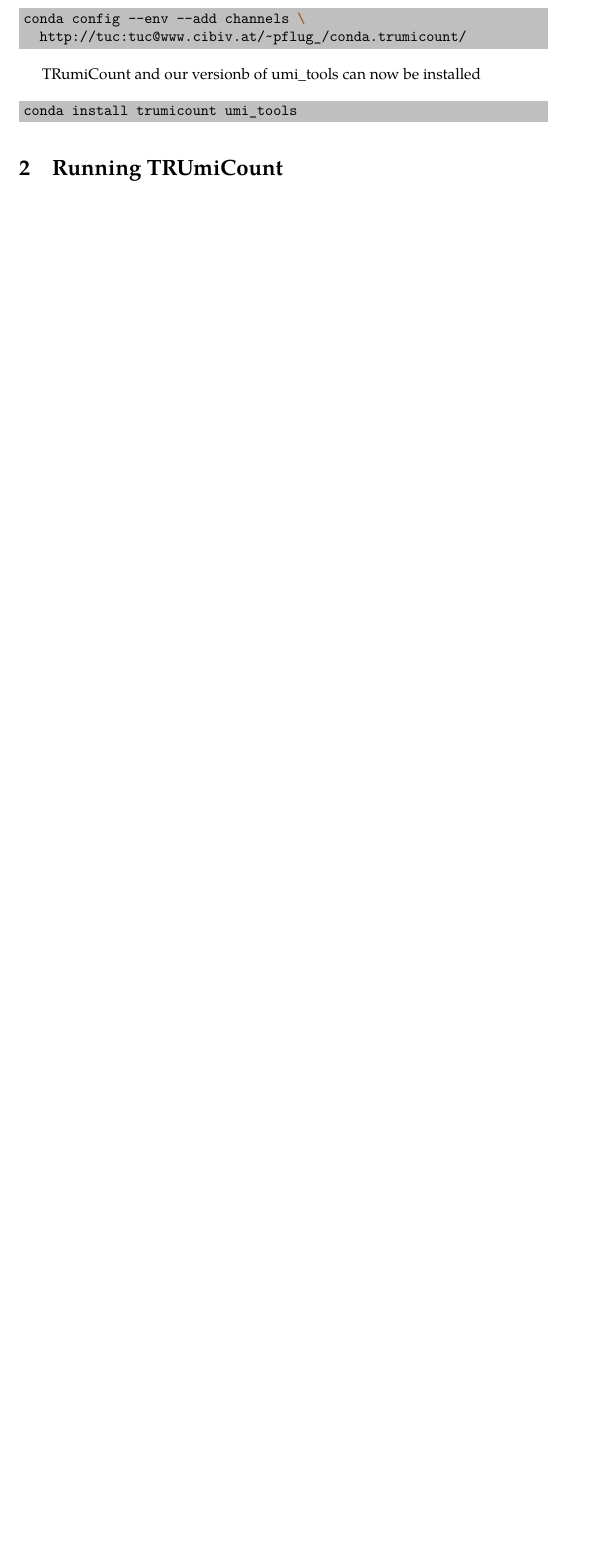
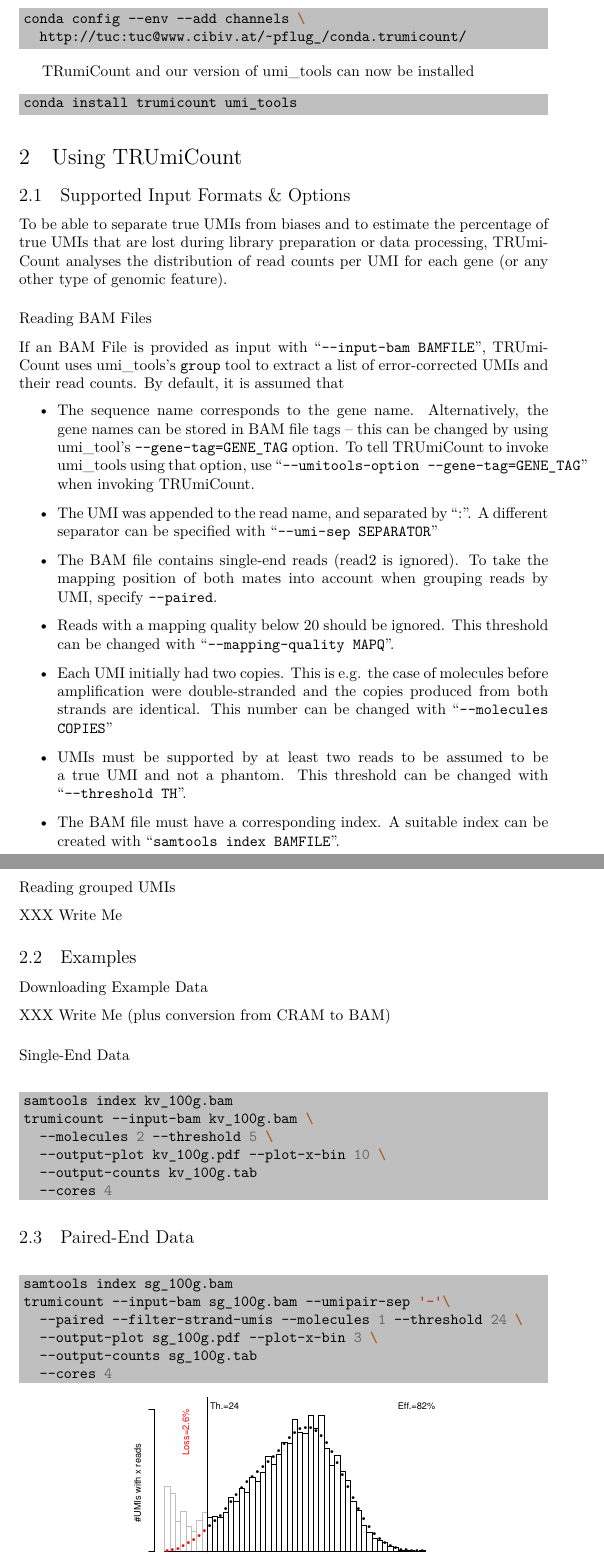
Before and after one commit to Cibiv/trumicount, a LaTeX document (howto.tex): part of page 3 of 3 before the commit and two parts of pages 3 and 4 of 4 after it, the two joined at a grey line, cut so that both start at the same text, the shorter picture padded with empty space. Compiled offline with XeLaTeX.

Commit message:
Added example data (shiroguchi, replicate 1, downsamples)

```diff
--- a/howto.tex
+++ b/howto.tex
@@ -1,10 +1,11 @@
 \documentclass[10pt]{article}
-\usepackage{xcolor,fontspec}
+\usepackage{tgpagella}
+\usepackage{xcolor,graphicx}
 \usepackage{hyperref}
 \usepackage{minted}
 \newminted[shellcode]{shell}{bgcolor=lightgray}
 
-\setmainfont[Ligatures=TeX]{TeX Gyre Pagella}
+%\setmainfont[Ligatures=TeX]{TeX Gyre Pagella}
 
 \begin{document}
 
@@ -68,14 +69,63 @@ conda config --env --add channels \
   http://tuc:tuc@www.cibiv.at/~pflug_/conda.trumicount/
 \end{shellcode}
 
-TRumiCount and our versionb of umi\_tools can now be installed
+TRumiCount and our version of umi\_tools can now be installed
 
 \begin{shellcode}
 conda install trumicount umi_tools
 \end{shellcode}
 
-\section{Running TRUmiCount}
+\section{Using TRUmiCount}
 
+\subsection{Supported Input Formats \& Options}
 
+To be able to separate true UMIs from biases and to estimate the percentage of true UMIs that are lost during library preparation or data processing, TRUmiCount analyses the distribution of read counts per UMI for each gene (or any other type of genomic feature).
+
+\subsubsection*{Reading BAM Files}
+
+If an BAM File is provided as input with ``\texttt{--input-bam BAMFILE}'', TRUmiCount uses umi\_tools's \texttt{group} tool to extract a list of error-corrected UMIs and their read counts. By default, it is assumed that
+\begin{itemize}
+  \item The sequence name corresponds to the gene name. Alternatively, the gene names can be stored in BAM file tags -- this can be changed by using umi\_tool's \texttt{--gene-tag=GENE\_TAG} option. To tell TRUmiCount to invoke umi\_tools using that option, use ``\texttt{--umitools-option --gene-tag=\allowbreak GENE\_TAG}'' when invoking TRUmiCount.
+  \item The UMI was appended to the read name, and separated by ``:''. A different separator can be specified with ``\texttt{--umi-sep SEPARATOR}''
+  \item The BAM file contains single-end reads (read2 is ignored). To take the mapping position of both mates into account when grouping reads by UMI, specify \texttt{--paired}.
+  \item Reads with a mapping quality below 20 should be ignored. This threshold can be changed with ``\texttt{--mapping-quality MAPQ}''.
+  \item Each UMI initially had two copies. This is e.g. the case of molecules before amplification were double-stranded and the copies produced from both strands are identical. This number can be changed with ``\texttt{--molecules COPIES}''
+  \item UMIs must be supported by at least two reads to be assumed to be a true UMI and not a phantom. This threshold can be changed with ``\texttt{--threshold TH}''.
+  \item The BAM file must have a corresponding index. A suitable index can be created with ``\texttt{samtools index BAMFILE}''.
+\end{itemize}
+
+\subsubsection*{Reading grouped UMIs}
+
+XXX Write Me
+
+\subsection{Examples}
+
+\subsubsection*{Downloading Example Data}
+
+XXX Write Me (plus conversion from CRAM to BAM)
+
+\subsubsection*{Single-End Data}
+
+\begin{shellcode}
+samtools index kv_100g.bam
+trumicount --input-bam kv_100g.bam \
+  --molecules 2 --threshold 5 \
+  --output-plot kv_100g.pdf --plot-x-bin 10 \
+  --output-counts kv_100g.tab
+  --cores 4
+\end{shellcode}
+
+\subsection{Paired-End Data}
+
+\begin{shellcode}
+samtools index sg_100g.bam
+trumicount --input-bam sg_100g.bam --umipair-sep '-'\
+  --paired --filter-strand-umis --molecules 1 --threshold 24 \
+  --output-plot sg_100g.pdf --plot-x-bin 3 \
+  --output-counts sg_100g.tab
+  --cores 4
+\end{shellcode}
+
+{\centering \includegraphics[width=7cm]{examples/sg_100g.pdf}\\}
 
 \end{document}
```
Also changed, not shown: examples/sg_100g.pdf (added), 3 other files.
